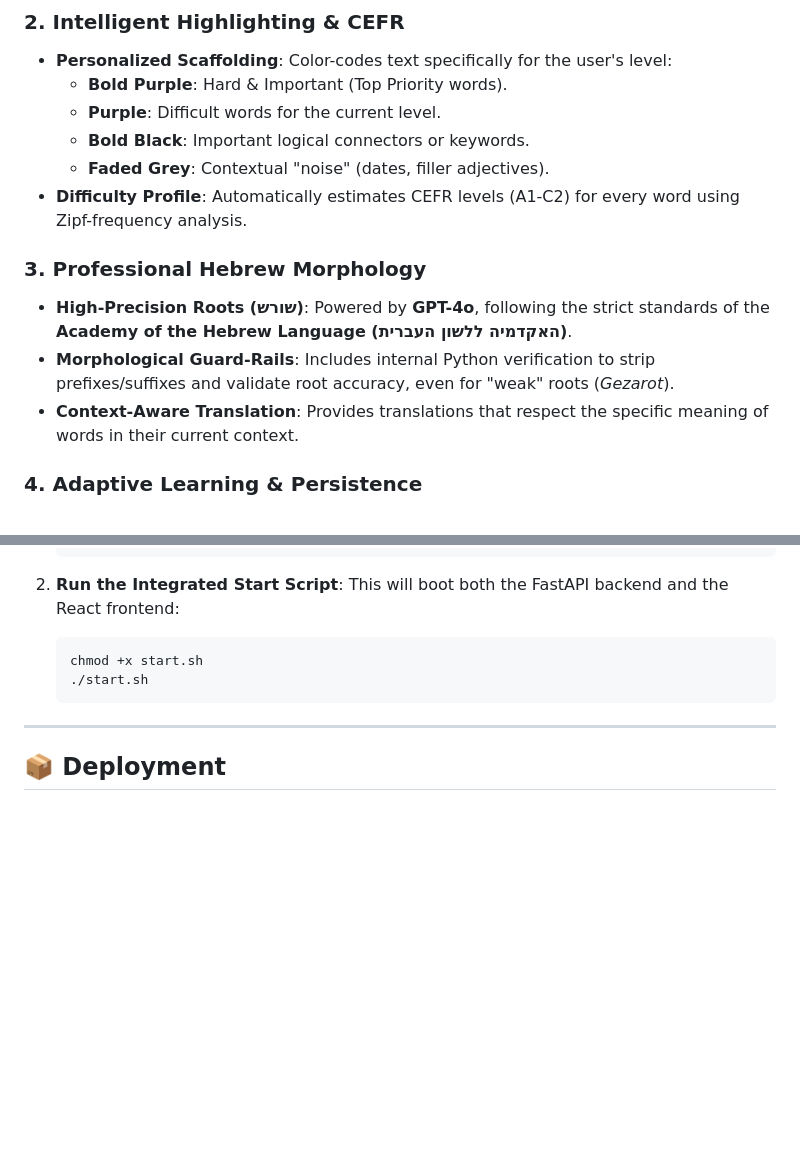
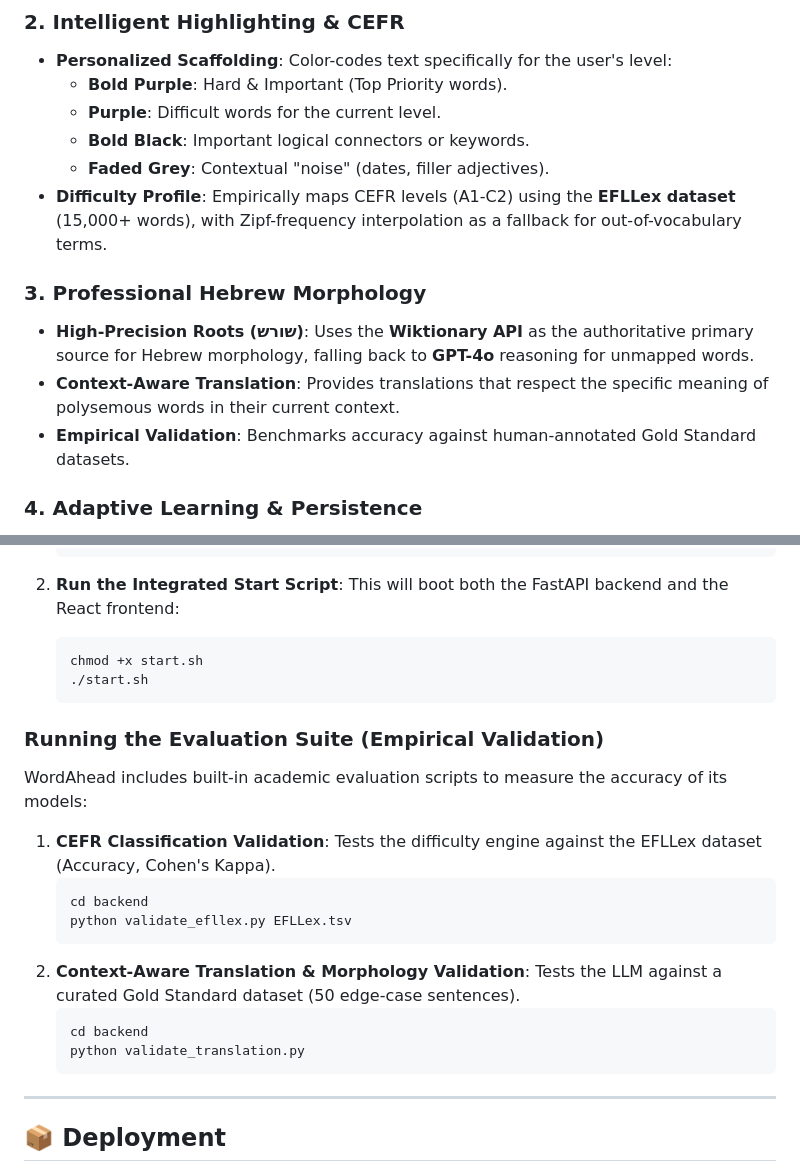
Before and after one commit to AminaOmari/GP-TSM-WordAhead, a Markdown page: README.md, 2 parts joined by grey strips. Drawn GitHub-style; blank space fills up the shorter version.

Commit message:
Update README to include Empirical Validation and Academic rigorous features

````diff
--- a/README.md
+++ b/README.md
@@ -17,12 +17,12 @@
   - **Purple**: Difficult words for the current level.
   - **Bold Black**: Important logical connectors or keywords.
   - **Faded Grey**: Contextual "noise" (dates, filler adjectives).
-- **Difficulty Profile**: Automatically estimates CEFR levels (A1-C2) for every word using Zipf-frequency analysis.
+- **Difficulty Profile**: Empirically maps CEFR levels (A1-C2) using the **EFLLex dataset** (15,000+ words), with Zipf-frequency interpolation as a fallback for out-of-vocabulary terms.
 
 ### 3. Professional Hebrew Morphology
-- **High-Precision Roots (שורש)**: Powered by **GPT-4o**, following the strict standards of the **Academy of the Hebrew Language (האקדמיה ללשון העברית)**.
-- **Morphological Guard-Rails**: Includes internal Python verification to strip prefixes/suffixes and validate root accuracy, even for "weak" roots (*Gezarot*).
-- **Context-Aware Translation**: Provides translations that respect the specific meaning of words in their current context.
+- **High-Precision Roots (שורש)**: Uses the **Wiktionary API** as the authoritative primary source for Hebrew morphology, falling back to **GPT-4o** reasoning for unmapped words.
+- **Context-Aware Translation**: Provides translations that respect the specific meaning of polysemous words in their current context.
+- **Empirical Validation**: Benchmarks accuracy against human-annotated Gold Standard datasets.
 
 ### 4. Adaptive Learning & Persistence
 - **Auto-Level Adjust**: The app monitors lookups; if a student struggles with common words, it lowers the support profile dynamically.
@@ -69,6 +69,22 @@
    ./start.sh
    ```
 
+### Running the Evaluation Suite (Empirical Validation)
+WordAhead includes built-in academic evaluation scripts to measure the accuracy of its models:
+
+1. **CEFR Classification Validation**:
+   Tests the difficulty engine against the EFLLex dataset (Accuracy, Cohen's Kappa).
+   ```bash
+   cd backend
+   python validate_efllex.py EFLLex.tsv
+   ```
+2. **Context-Aware Translation & Morphology Validation**:
+   Tests the LLM against a curated Gold Standard dataset (50 edge-case sentences).
+   ```bash
+   cd backend
+   python validate_translation.py
+   ```
+
 ---
 
 ## 📦 Deployment
````
